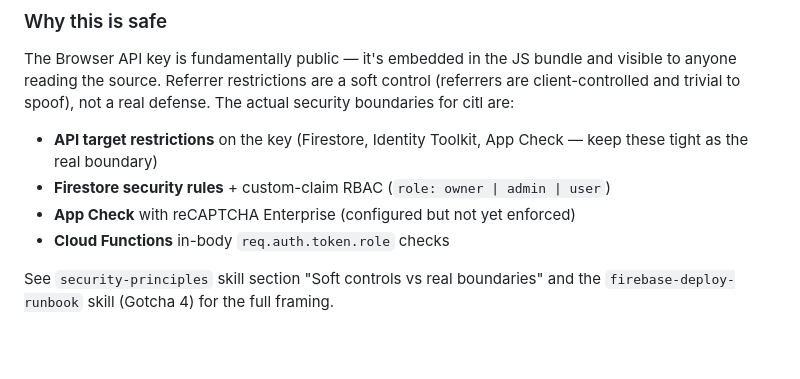
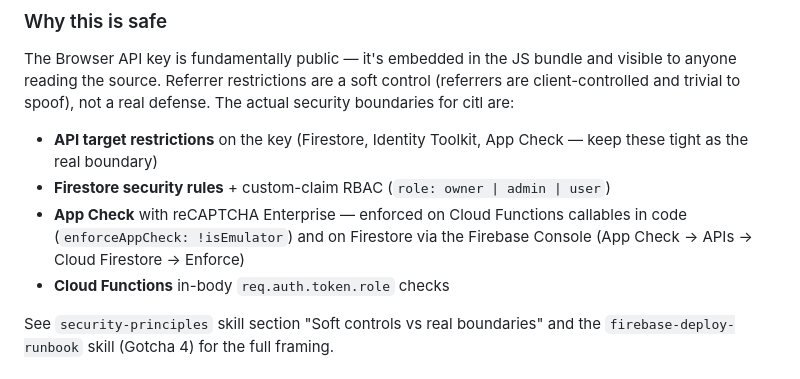
Before and after one commit to salmoncow/citl, a Markdown page: .specs/technical/firebase-deployment.md, the part around the change. Drawn GitHub-style; blank space fills up the shorter version.

```diff
--- a/.specs/technical/firebase-deployment.md
+++ b/.specs/technical/firebase-deployment.md
@@ -287,7 +287,9 @@ defense. The actual security boundaries for citl are:
 - **API target restrictions** on the key (Firestore, Identity Toolkit, App
   Check — keep these tight as the real boundary)
 - **Firestore security rules** + custom-claim RBAC (`role: owner | admin | user`)
-- **App Check** with reCAPTCHA Enterprise (configured but not yet enforced)
+- **App Check** with reCAPTCHA Enterprise — enforced on Cloud Functions callables in
+  code (`enforceAppCheck: !isEmulator`) and on Firestore via the Firebase Console
+  (App Check → APIs → Cloud Firestore → Enforce)
 - **Cloud Functions** in-body `req.auth.token.role` checks
 
 See `security-principles` skill section "Soft controls vs real boundaries"
```
Also changed, not shown: .specs/constitution.md (+4 -3 lines), .specs/technical/cicd-pipeline.md (+1 -1 lines).
